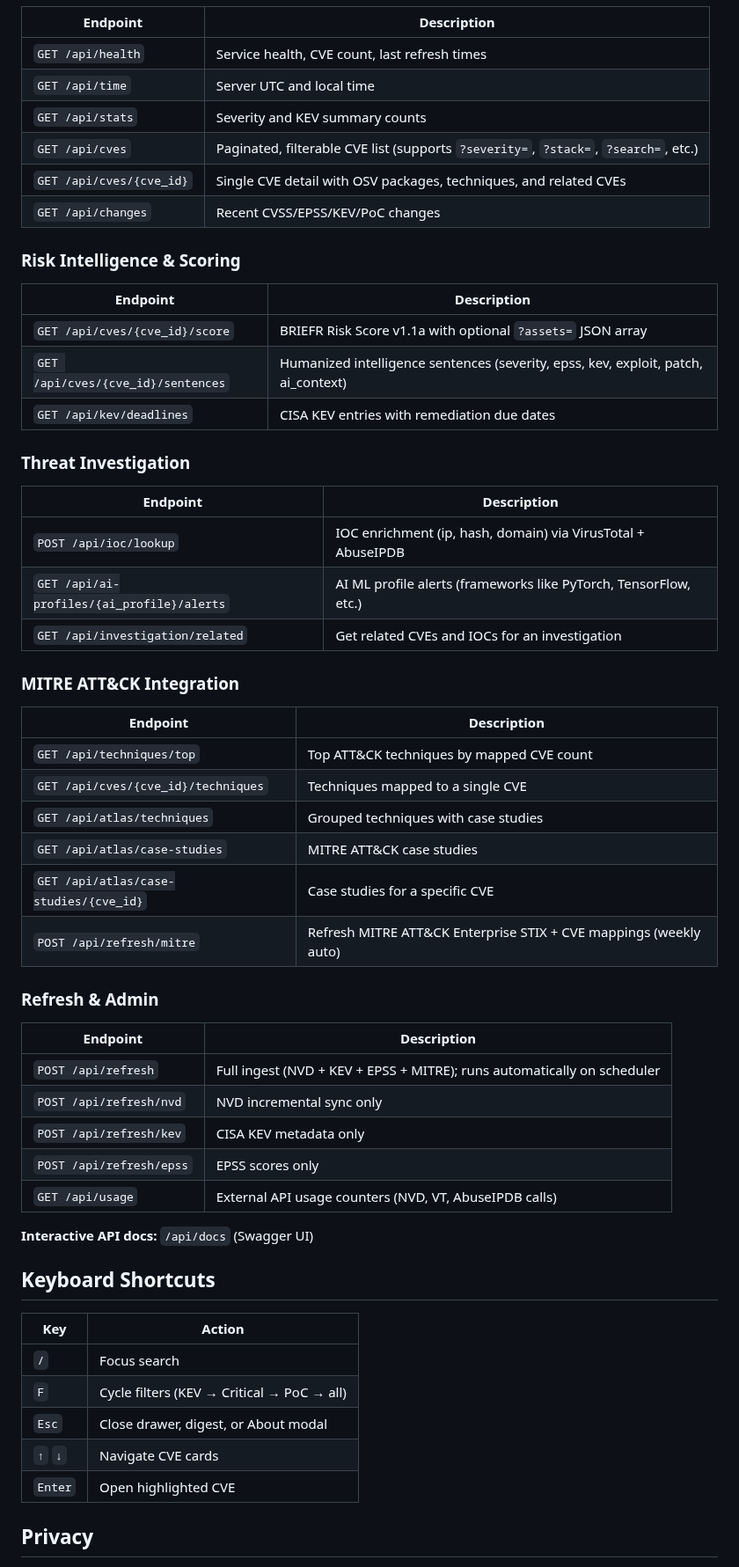
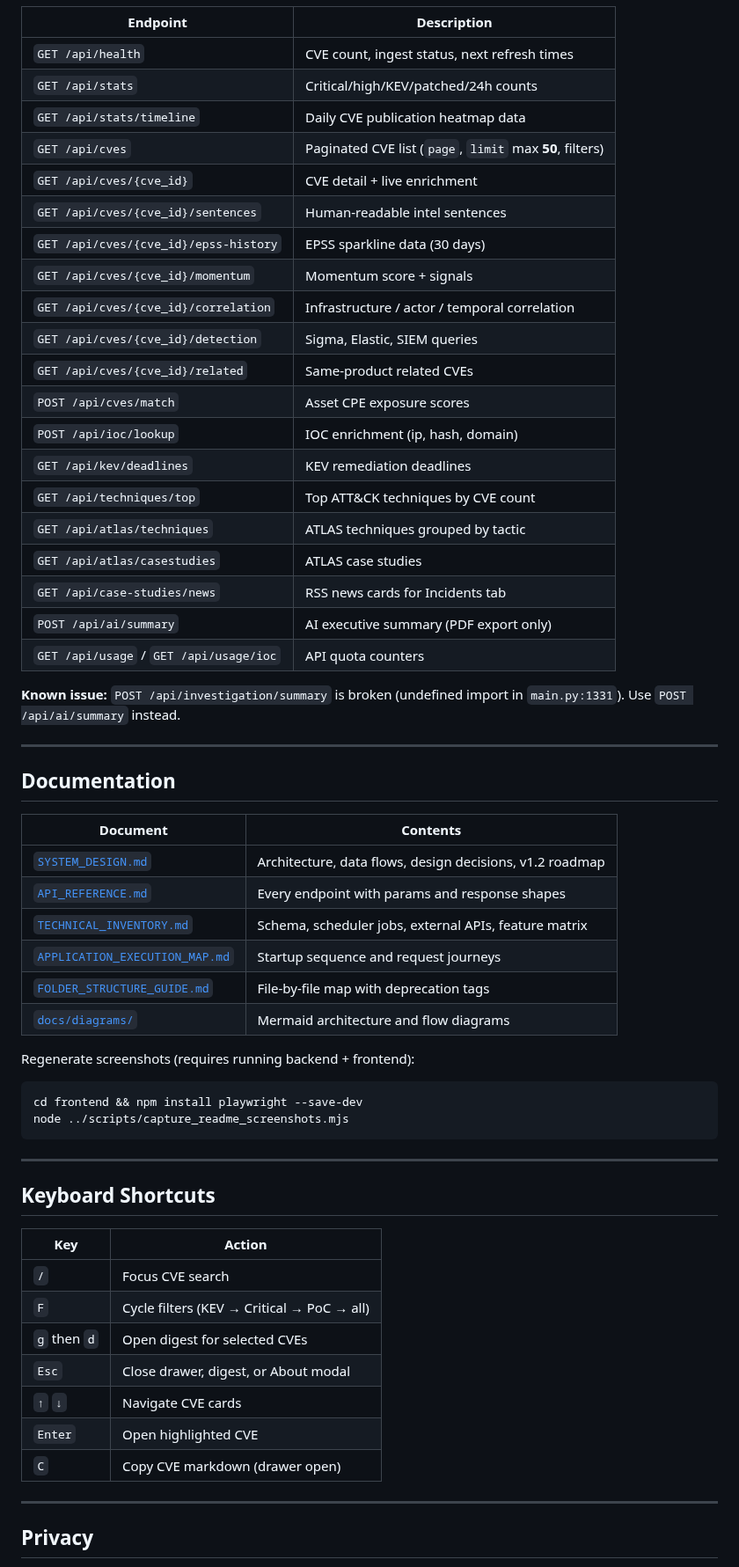
Before and after one commit to Soldier0x0/briefr, a Markdown page: README.md, the part around one of its changes. Shown at 88% size. GitHub-like rendering.

````diff
--- a/README.md
+++ b/README.md
@@ -192,61 +211,64 @@ Force HTTPS config: `USE_TLS=1 bash /opt/briefr/deploy/briefr-update.sh` (requir
 
 | Endpoint | Description |
 |----------|-------------|
-| `GET /api/health` | Service health, CVE count, last refresh times |
-| `GET /api/time` | Server UTC and local time |
-| `GET /api/stats` | Severity and KEV summary counts |
-| `GET /api/cves` | Paginated, filterable CVE list (supports `?severity=`, `?stack=`, `?search=`, etc.) |
-| `GET /api/cves/{cve_id}` | Single CVE detail with OSV packages, techniques, and related CVEs |
-| `GET /api/changes` | Recent CVSS/EPSS/KEV/PoC changes |
+| `GET /api/health` | CVE count, ingest status, next refresh times |
+| `GET /api/stats` | Critical/high/KEV/patched/24h counts |
+| `GET /api/stats/timeline` | Daily CVE publication heatmap data |
+| `GET /api/cves` | Paginated CVE list (`page`, `limit` max **50**, filters) |
+| `GET /api/cves/{cve_id}` | CVE detail + live enrichment |
+| `GET /api/cves/{cve_id}/sentences` | Human-readable intel sentences |
+| `GET /api/cves/{cve_id}/epss-history` | EPSS sparkline data (30 days) |
+| `GET /api/cves/{cve_id}/momentum` | Momentum score + signals |
+| `GET /api/cves/{cve_id}/correlation` | Infrastructure / actor / temporal correlation |
+| `GET /api/cves/{cve_id}/detection` | Sigma, Elastic, SIEM queries |
+| `GET /api/cves/{cve_id}/related` | Same-product related CVEs |
+| `POST /api/cves/match` | Asset CPE exposure scores |
+| `POST /api/ioc/lookup` | IOC enrichment (ip, hash, domain) |
+| `GET /api/kev/deadlines` | KEV remediation deadlines |
+| `GET /api/techniques/top` | Top ATT&CK techniques by CVE count |
+| `GET /api/atlas/techniques` | ATLAS techniques grouped by tactic |
+| `GET /api/atlas/casestudies` | ATLAS case studies |
+| `GET /api/case-studies/news` | RSS news cards for Incidents tab |
+| `POST /api/ai/summary` | AI executive summary (PDF export only) |
+| `GET /api/usage` / `GET /api/usage/ioc` | API quota counters |
 
-### Risk Intelligence & Scoring
+**Known issue:** `POST /api/investigation/summary` is broken (undefined import in `main.py:1331`). Use `POST /api/ai/summary` instead.
 
-| Endpoint | Description |
-|----------|-------------|
-| `GET /api/cves/{cve_id}/score` | BRIEFR Risk Score v1.1a with optional `?assets=` JSON array |
-| `GET /api/cves/{cve_id}/sentences` | Humanized intelligence sentences (severity, epss, kev, exploit, patch, ai_context) |
-| `GET /api/kev/deadlines` | CISA KEV entries with remediation due dates |
+---
 
-### Threat Investigation
+## Documentation
 
-| Endpoint | Description |
-|----------|-------------|
-| `POST /api/ioc/lookup` | IOC enrichment (ip, hash, domain) via VirusTotal + AbuseIPDB |
-| `GET /api/ai-profiles/{ai_profile}/alerts` | AI ML profile alerts (frameworks like PyTorch, TensorFlow, etc.) |
-| `GET /api/investigation/related` | Get related CVEs and IOCs for an investigation |
+| Document | Contents |
+|----------|----------|
+| [`SYSTEM_DESIGN.md`](SYSTEM_DESIGN.md) | Architecture, data flows, design decisions, v1.2 roadmap |
+| [`API_REFERENCE.md`](API_REFERENCE.md) | Every endpoint with params and response shapes |
+| [`TECHNICAL_INVENTORY.md`](TECHNICAL_INVENTORY.md) | Schema, scheduler jobs, external APIs, feature matrix |
+| [`APPLICATION_EXECUTION_MAP.md`](APPLICATION_EXECUTION_MAP.md) | Startup sequence and request journeys |
+| [`FOLDER_STRUCTURE_GUIDE.md`](FOLDER_STRUCTURE_GUIDE.md) | File-by-file map with deprecation tags |
+| [`docs/diagrams/`](docs/diagrams/) | Mermaid architecture and flow diagrams |
 
-### MITRE ATT&CK Integration
+Regenerate screenshots (requires running backend + frontend):
 
-| Endpoint | Description |
-|----------|-------------|
-| `GET /api/techniques/top` | Top ATT&CK techniques by mapped CVE count |
-| `GET /api/cves/{cve_id}/techniques` | Techniques mapped to a single CVE |
-| `GET /api/atlas/techniques` | Grouped techniques with case studies |
-| `GET /api/atlas/case-studies` | MITRE ATT&CK case studies |
-| `GET /api/atlas/case-studies/{cve_id}` | Case studies for a specific CVE |
-| `POST /api/refresh/mitre` | Refresh MITRE ATT&CK Enterprise STIX + CVE mappings (weekly auto) |
+```bash
+cd frontend && npm install playwright --save-dev
+node ../scripts/capture_readme_screenshots.mjs
+```
 
-### Refresh & Admin
-
-| Endpoint | Description |
-|----------|-------------|
-| `POST /api/refresh` | Full ingest (NVD + KEV + EPSS + MITRE); runs automatically on scheduler |
-| `POST /api/refresh/nvd` | NVD incremental sync only |
-| `POST /api/refresh/kev` | CISA KEV metadata only |
-| `POST /api/refresh/epss` | EPSS scores only |
-| `GET /api/usage` | External API usage counters (NVD, VT, AbuseIPDB calls) |
-
-**Interactive API docs:** `/api/docs` (Swagger UI)
+---
 
 ## Keyboard Shortcuts
 
 | Key | Action |
 |-----|--------|
-| `/` | Focus search |
+| `/` | Focus CVE search |
 | `F` | Cycle filters (KEV → Critical → PoC → all) |
+| `g` then `d` | Open digest for selected CVEs |
 | `Esc` | Close drawer, digest, or About modal |
 | `↑` `↓` | Navigate CVE cards |
 | `Enter` | Open highlighted CVE |
+| `C` | Copy CVE markdown (drawer open) |
+
+---
 
 ## Privacy
 
````
Also changed, not shown: other parts of README.md (+150 -120 lines), screenshots/brief.png (added), screenshots/dashboard.png (deleted), screenshots/ioc-lookup.png (added), 4 other files.
